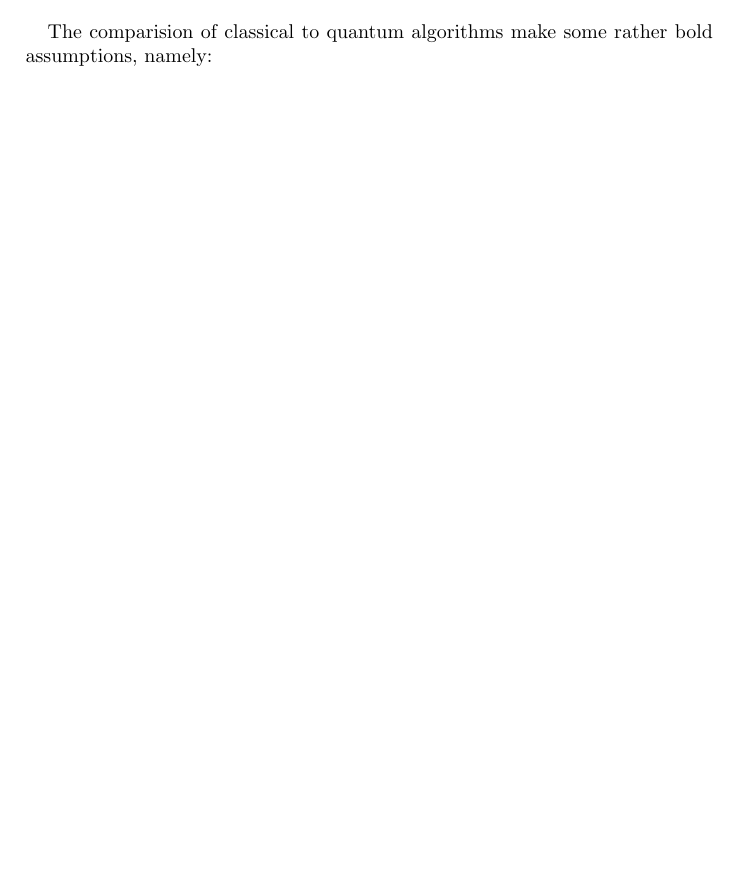
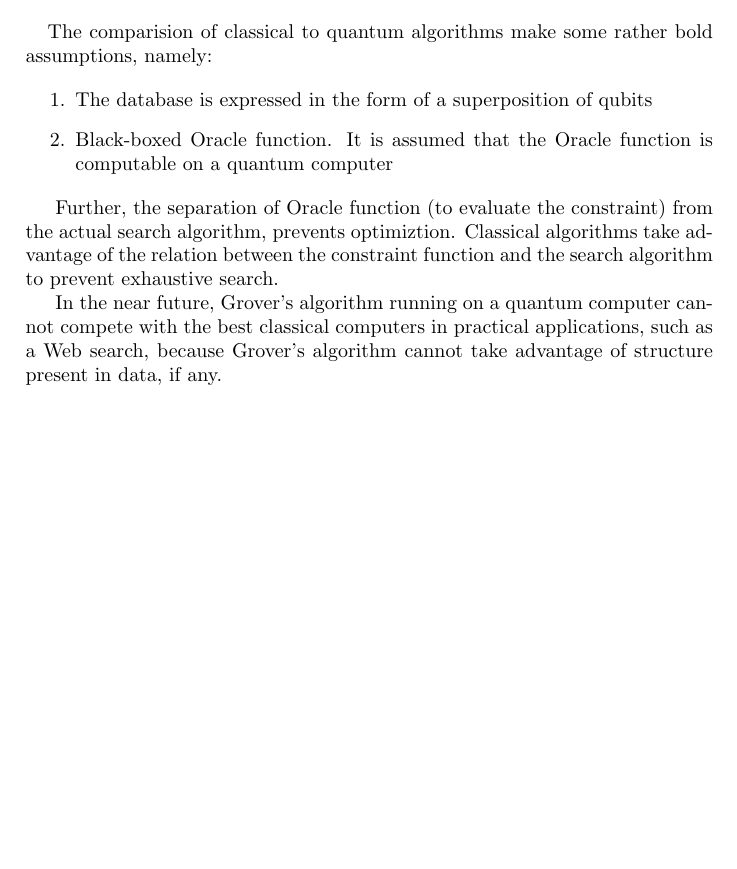
Before and after one commit to NerdyPepper/sesame, a LaTeX document (main.tex): part of page 9 of 9, cut so that both start at the same text, the shorter picture padded with empty space. Compiled offline with pdfLaTeX.

Commit message:
write all limitations

```diff
--- a/main.tex
+++ b/main.tex
@@ -328,6 +328,18 @@ The applications of Grover's algorithm include (but are not limited to):
 namely:
 
 \begin{enumerate}
+        \item The database is expressed in the form of a superposition of qubits
+        \item Black-boxed Oracle function. It is assumed that the Oracle function
+            is computable on a quantum computer
 \end{enumerate}
+\par
+Further, the separation of Oracle function (to evaluate the constraint) from the actual
+search algorithm, prevents optimiztion. Classical algorithms take advantage of the relation
+between the constraint function and the search algorithm to prevent exhaustive search.
+\par
+
+In the near future, Grover's algorithm running on a quantum computer cannot compete
+with the best classical computers in practical applications, such as a Web search, because
+Grover's algorithm cannot take advantage of structure present in data, if any.
 
 \end{document}
```
